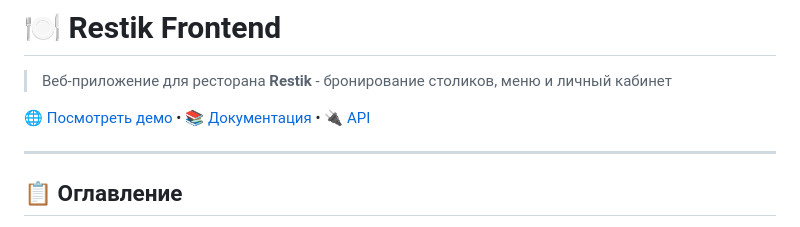
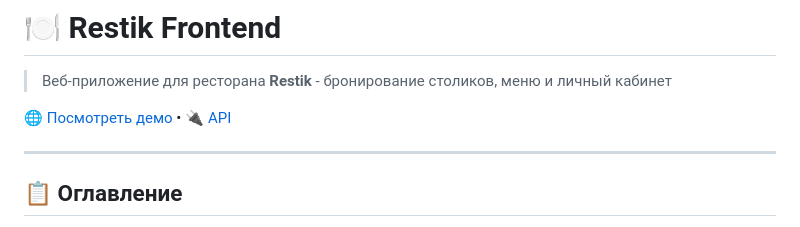
Before and after one commit to stone54321/restik-frontend, a Markdown page: README.md, the part around the change. Drawn GitHub-style.

```diff
--- a/README.md
+++ b/README.md
@@ -2,7 +2,7 @@
 
 > Веб-приложение для ресторана **Restik** - бронирование столиков, меню и личный кабинет
 
-[🌐 Посмотреть демо](https://restik-frontend.vercel.app) • [📚 Документация](#-документация) • [🔌 API](#-api)
+[🌐 Посмотреть демо](https://restik-frontend.vercel.app)  • [🔌 API](#-api)
 
 ---
 
```
